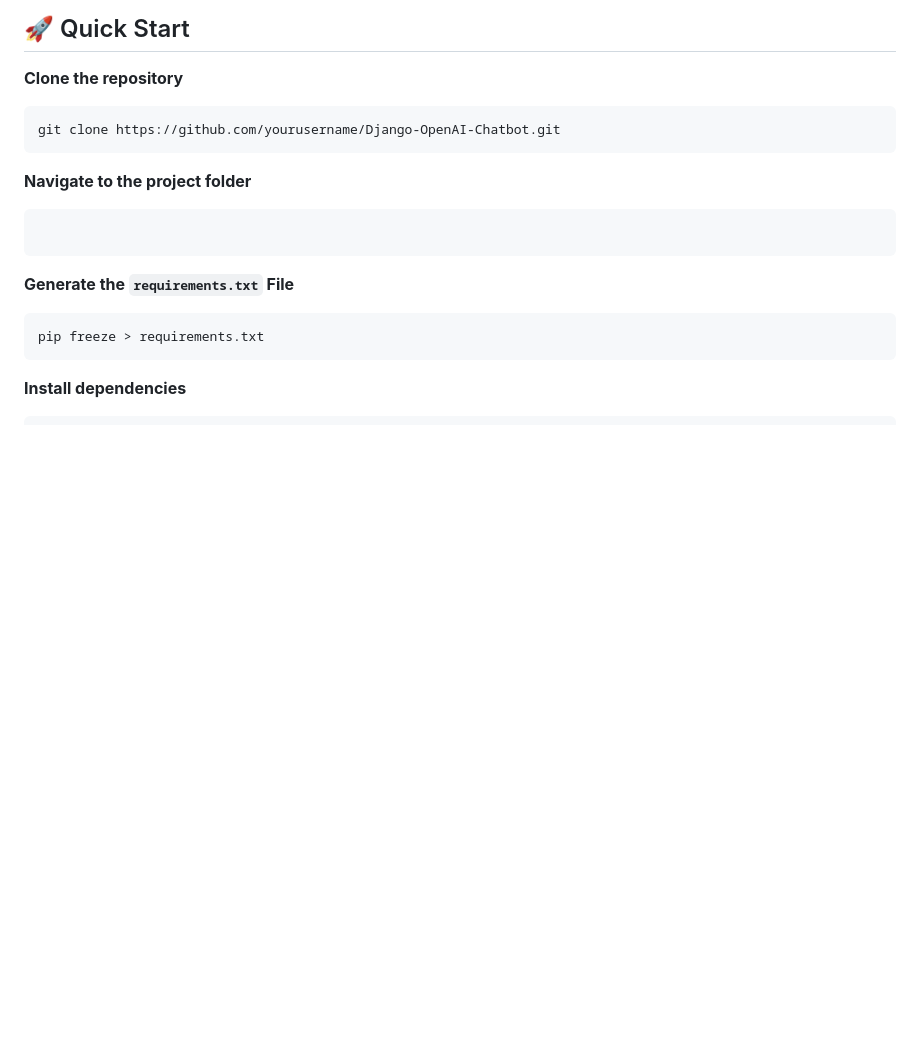
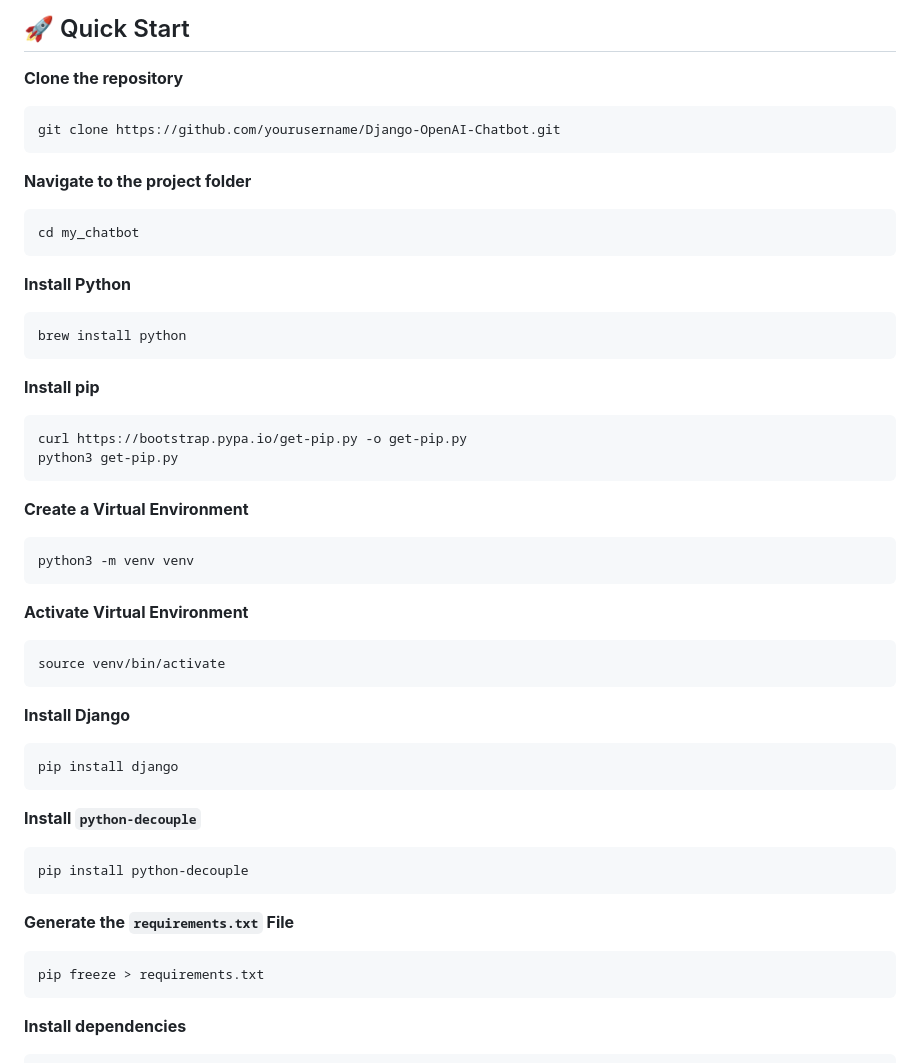
Before and after one commit to CodeConfluence/Django-OpenAI-Chatbot, a Markdown page: README.md, the part around the change. Drawn GitHub-style; blank space fills up the shorter version.

````diff
--- a/README.md
+++ b/README.md
@@ -25,7 +25,32 @@ git clone https://github.com/yourusername/Django-OpenAI-Chatbot.git
 ```
 **Navigate to the project folder**
 ```
-
+cd my_chatbot
+```
+**Install Python**
+```
+brew install python
+```
+**Install pip**
+```
+curl https://bootstrap.pypa.io/get-pip.py -o get-pip.py
+python3 get-pip.py
+```
+**Create a Virtual Environment**
+```
+python3 -m venv venv
+```
+**Activate Virtual Environment**
+```
+source venv/bin/activate
+```
+**Install Django**
+```
+pip install django
+```
+**Install `python-decouple`**
+```
+pip install python-decouple
 ```
 **Generate the `requirements.txt` File**
 ```
````
